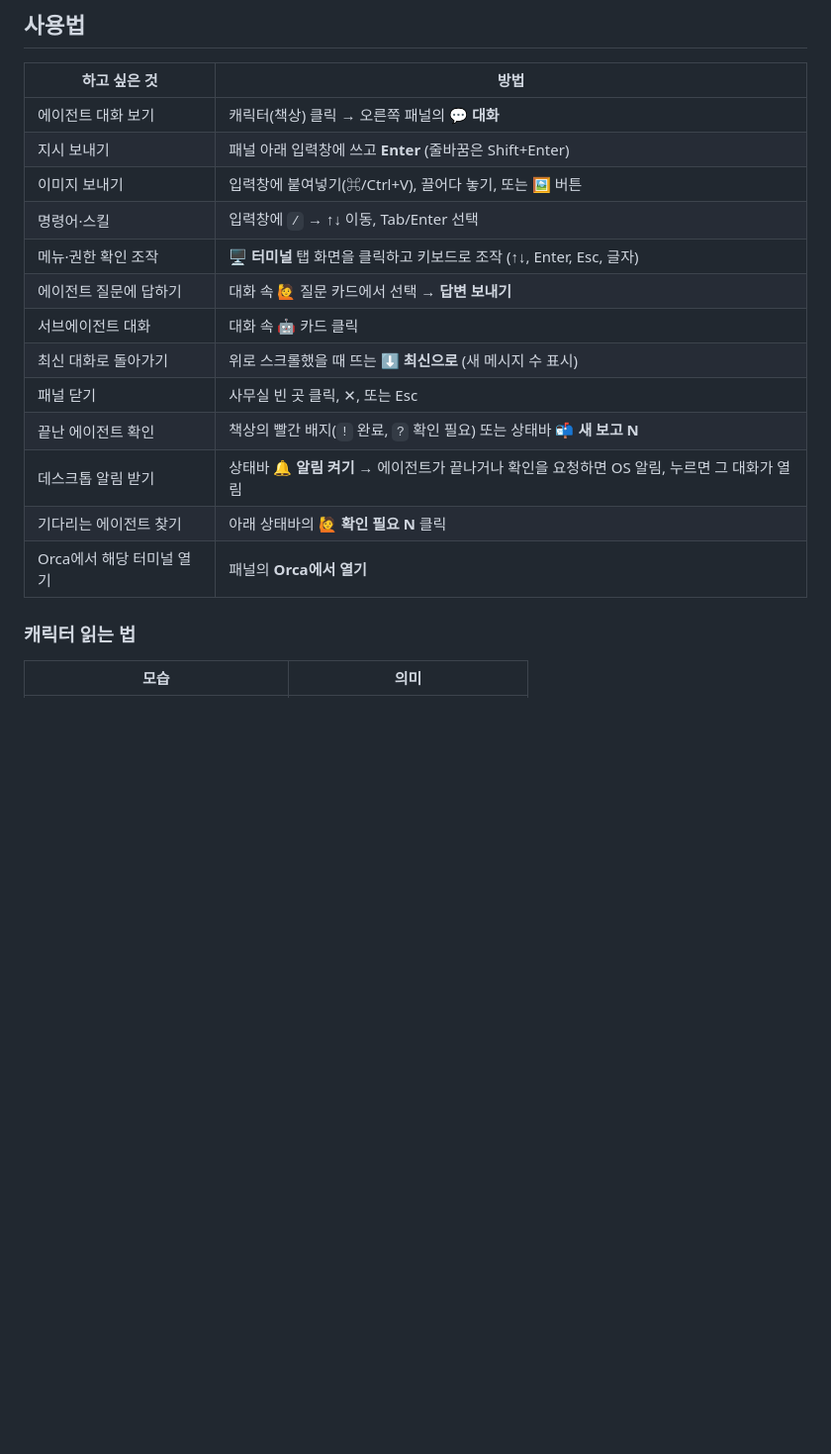
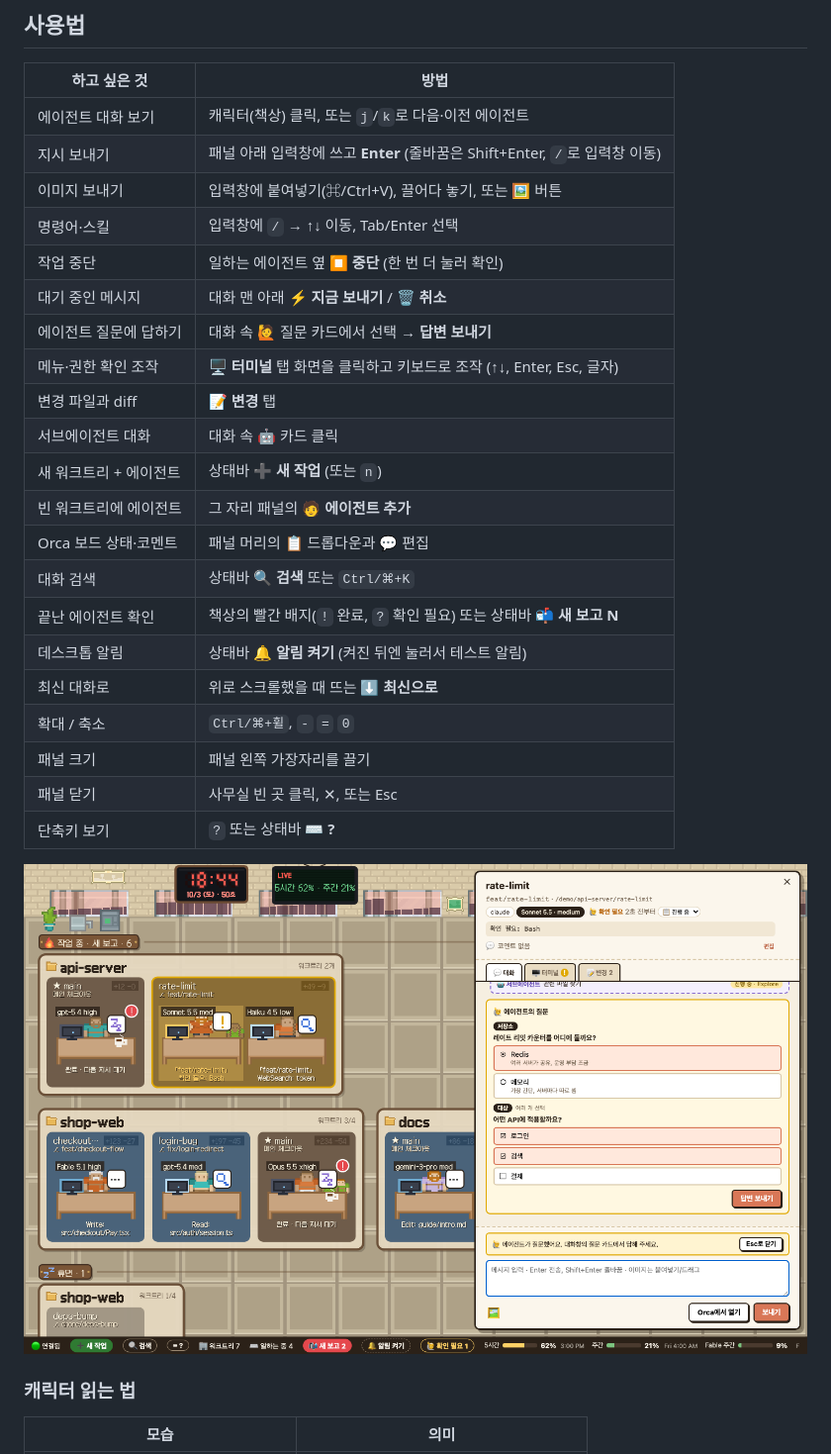
Before and after one commit to Jang-seungminn/office-desks, a Markdown page: README.md, the part around one of its changes. Shown at 99% size. Rendered like a GitHub page; pictures changed too: docs/panel.png; blank space fills up the shorter version.

```diff
--- a/README.md
+++ b/README.md
@@ -108,19 +112,29 @@ npm run demo        # 가짜 데이터(프로젝트 3개, 워크트리 7개, 상
 
 | 하고 싶은 것 | 방법 |
 | --- | --- |
-| 에이전트 대화 보기 | 캐릭터(책상) 클릭 → 오른쪽 패널의 **💬 대화** |
-| 지시 보내기 | 패널 아래 입력창에 쓰고 **Enter** (줄바꿈은 Shift+Enter) |
+| 에이전트 대화 보기 | 캐릭터(책상) 클릭, 또는 `j`/`k`로 다음·이전 에이전트 |
+| 지시 보내기 | 패널 아래 입력창에 쓰고 **Enter** (줄바꿈은 Shift+Enter, `/`로 입력창 이동) |
 | 이미지 보내기 | 입력창에 붙여넣기(⌘/Ctrl+V), 끌어다 놓기, 또는 🖼️ 버튼 |
 | 명령어·스킬 | 입력창에 `/` → ↑↓ 이동, Tab/Enter 선택 |
+| 작업 중단 | 일하는 에이전트 옆 **⏹ 중단** (한 번 더 눌러 확인) |
+| 대기 중인 메시지 | 대화 맨 아래 **⚡ 지금 보내기** / **🗑 취소** |
+| 에이전트 질문에 답하기 | 대화 속 🙋 질문 카드에서 선택 → **답변 보내기** |
 | 메뉴·권한 확인 조작 | **🖥️ 터미널** 탭 화면을 클릭하고 키보드로 조작 (↑↓, Enter, Esc, 글자) |
-| 에이전트 질문에 답하기 | 대화 속 🙋 질문 카드에서 선택 → **답변 보내기** |
+| 변경 파일과 diff | **📝 변경** 탭 |
 | 서브에이전트 대화 | 대화 속 🤖 카드 클릭 |
-| 최신 대화로 돌아가기 | 위로 스크롤했을 때 뜨는 **⬇ 최신으로** (새 메시지 수 표시) |
+| 새 워크트리 + 에이전트 | 상태바 **➕ 새 작업** (또는 `n`) |
+| 빈 워크트리에 에이전트 | 그 자리 패널의 **🧑 에이전트 추가** |
+| Orca 보드 상태·코멘트 | 패널 머리의 📋 드롭다운과 💬 편집 |
+| 대화 검색 | 상태바 **🔍 검색** 또는 `Ctrl/⌘+K` |
+| 끝난 에이전트 확인 | 책상의 빨간 배지(`!` 완료, `?` 확인 필요) 또는 상태바 **📬 새 보고 N** |
+| 데스크톱 알림 | 상태바 **🔔 알림 켜기** (켜진 뒤엔 눌러서 테스트 알림) |
+| 최신 대화로 | 위로 스크롤했을 때 뜨는 **⬇ 최신으로** |
+| 확대 / 축소 | `Ctrl/⌘+휠`, `-` `=` `0` |
+| 패널 크기 | 패널 왼쪽 가장자리를 끌기 |
 | 패널 닫기 | 사무실 빈 곳 클릭, ✕, 또는 Esc |
-| 끝난 에이전트 확인 | 책상의 빨간 배지(`!` 완료, `?` 확인 필요) 또는 상태바 **📬 새 보고 N** |
-| 데스크톱 알림 받기 | 상태바 **🔔 알림 켜기** → 에이전트가 끝나거나 확인을 요청하면 OS 알림, 누르면 그 대화가 열림 |
-| 기다리는 에이전트 찾기 | 아래 상태바의 **🙋 확인 필요 N** 클릭 |
-| Orca에서 해당 터미널 열기 | 패널의 **Orca에서 열기** |
+| 단축키 보기 | `?` 또는 상태바 **⌨ ?** |
+
+![질문 카드와 패널](docs/panel.png)
 
 ### 캐릭터 읽는 법
 
```
Also changed, not shown: other parts of README.md (+12 -5 lines), docs/office.gif (added), docs/office.png, 1 other file.
